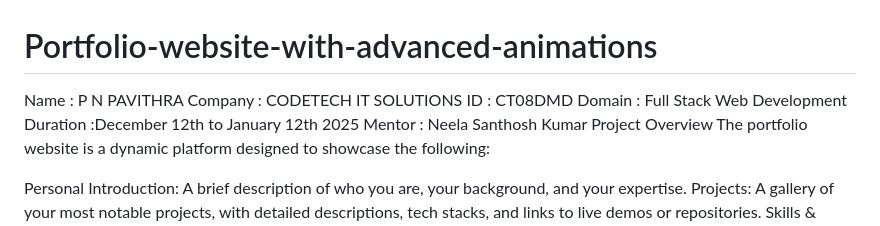
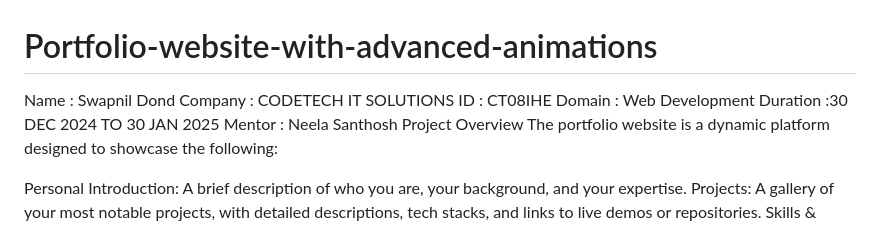
Before and after one commit to swapnilgo/PORTFOLIO-WEBSITE-WITH-ADVANCED-ANIMATIONS, a Markdown page: README.md, the part around one of its changes. Rendered like a GitHub page.

```diff
--- a/README.md
+++ b/README.md
@@ -1,10 +1,10 @@
 # Portfolio-website-with-advanced-animations
-Name : P N PAVITHRA
+Name : Swapnil Dond
 Company : CODETECH IT SOLUTIONS
-ID : CT08DMD
-Domain : Full Stack Web Development
-Duration :December 12th to January 12th 2025
-Mentor : Neela Santhosh Kumar
+ID : CT08IHE
+Domain :  Web Development
+Duration :30 DEC 2024 TO 30 JAN 2025
+Mentor : Neela Santhosh
 Project Overview
 The portfolio website is a dynamic platform designed to showcase the following:
 
```
Also changed, not shown: other parts of README.md (+2 -4 lines).
